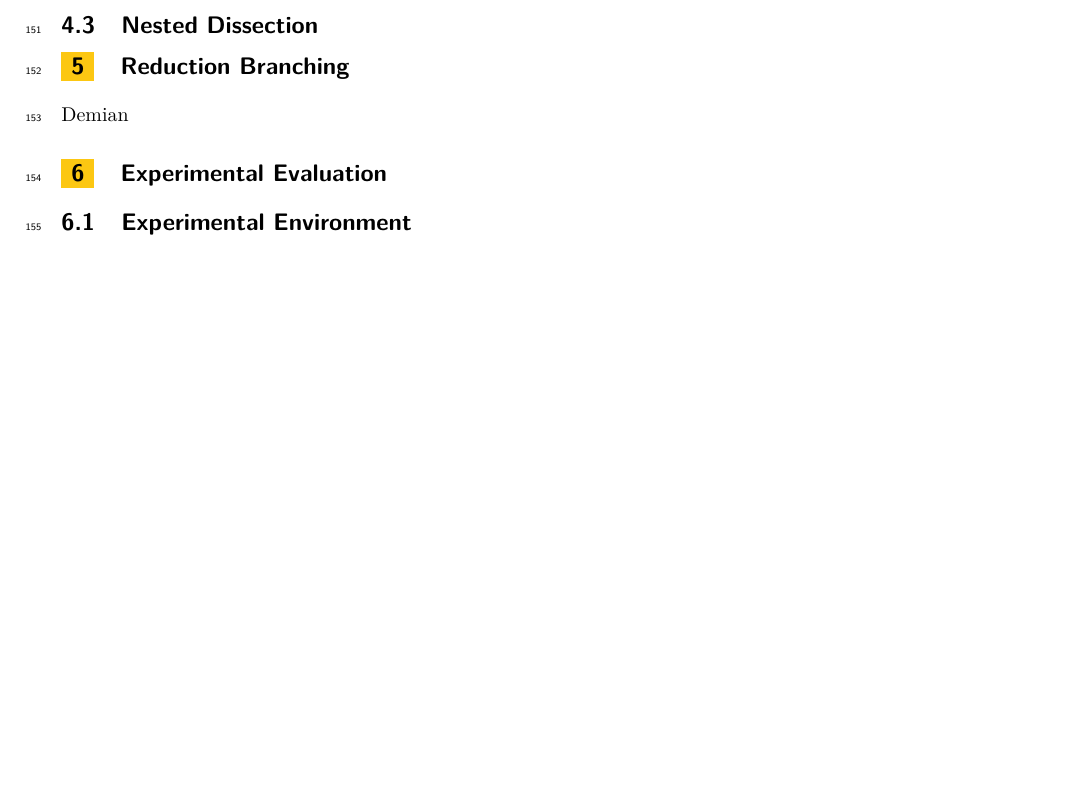
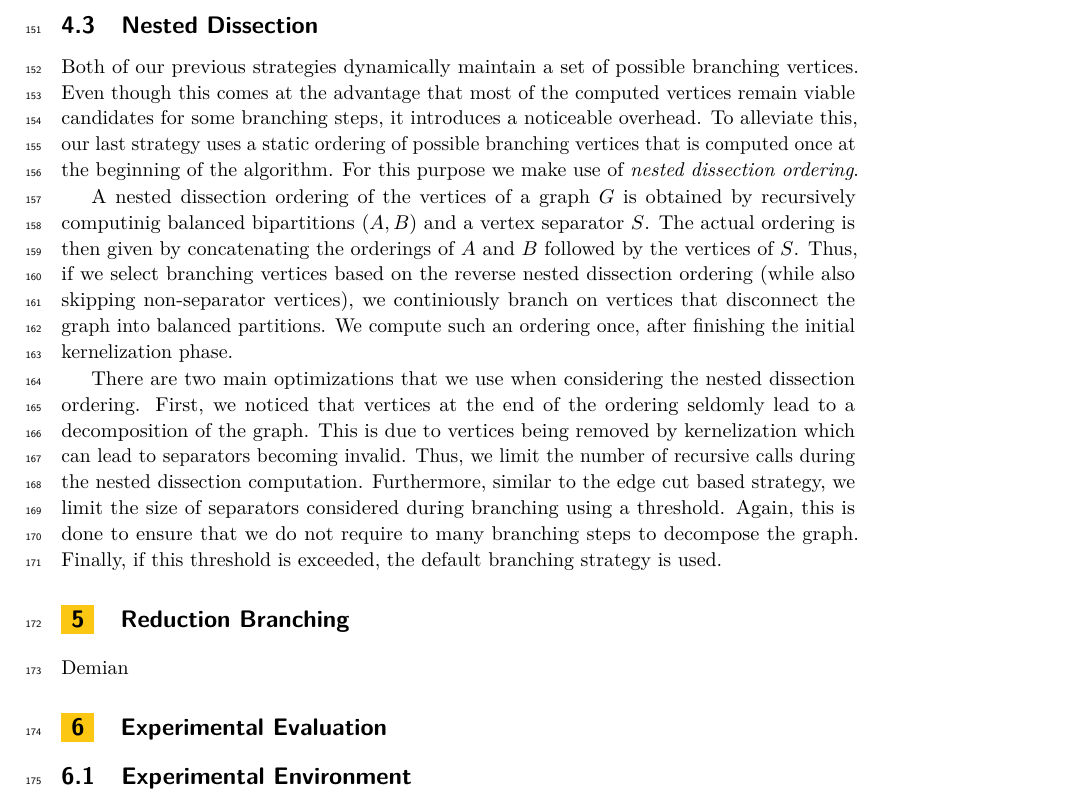
Before and after one commit to Hespian/CutBranching, a LaTeX paper (SEA_Paper/sea_branching.tex): part of page 5 of 6, cut so that both start at the same text, the shorter picture padded with empty space. Compiled offline with pdfLaTeX.

Commit message:
Added nested dissection section.

```diff
--- a/SEA_Paper/sea_branching.tex
+++ b/SEA_Paper/sea_branching.tex
@@ -230,6 +230,23 @@ Finally, if no suitable separator is found, we use the default branching strateg
 Furthermore, in this case we do not try to find a new separator for a fixed number of branching steps as finding one is both unlikely and costly.
 
 \subsection{Nested Dissection}
+Both of our previous strategies dynamically maintain a set of possible branching vertices.
+Even though this comes at the advantage that most of the computed vertices remain viable candidates for some branching steps, it introduces a noticeable overhead.
+To alleviate this, our last strategy uses a static ordering of possible branching vertices that is computed once at the beginning of the algorithm.
+For this purpose we make use of \emph{nested dissection ordering}.
+
+A nested dissection ordering of the vertices of a graph $G$ is obtained by recursively computinig balanced bipartitions $(A,B)$ and a vertex separator $S$.
+The actual ordering is then given by concatenating the orderings of $A$ and $B$ followed by the vertices of $S$.
+Thus, if we select branching vertices based on the reverse nested dissection ordering (while also skipping non-separator vertices), we continiously branch on vertices that disconnect the graph into balanced partitions.
+We compute such an ordering once, after finishing the initial kernelization phase.
+
+There are two main optimizations that we use when considering the nested dissection ordering.
+First, we noticed that vertices at the end of the ordering seldomly lead to a decomposition of the graph.
+This is due to vertices being removed by kernelization which can lead to separators becoming invalid.
+Thus, we limit the number of recursive calls during the nested dissection computation.
+Furthermore, similar to the edge cut based strategy, we limit the size of separators considered during branching using a threshold.
+Again, this is done to ensure that we do not require to many branching steps to decompose the graph.
+Finally, if this threshold is exceeded, the default branching strategy is used.
 
 \section{Reduction Branching}
 \label{sec:reduction_branching}
```
